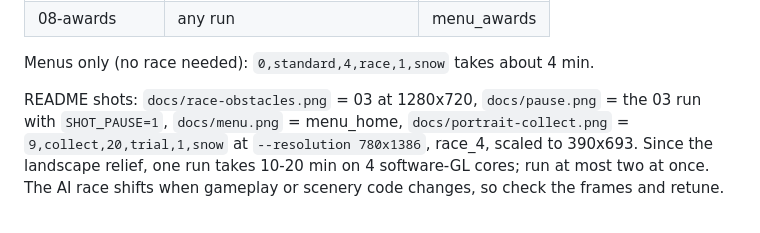
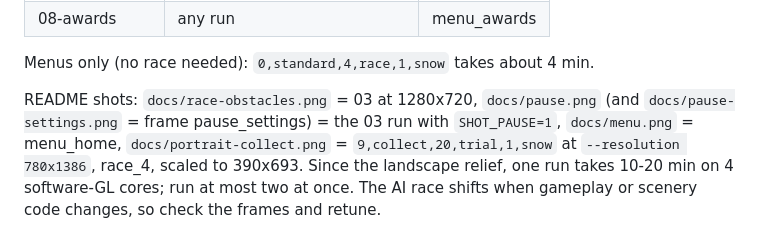
Before and after one commit to guillaumefont/tether, a Markdown page: store/README.md, the part around the change. Drawn GitHub-style.

```diff
--- a/store/README.md
+++ b/store/README.md
@@ -31,8 +31,8 @@ SHOT_DIR=/tmp/shots/a godot --path . --resolution 1920x1080 --rendering-driver o
 
 Menus only (no race needed): `0,standard,4,race,1,snow` takes about 4 min.
 
-README shots: `docs/race-obstacles.png` = 03 at 1280x720, `docs/pause.png` = the 03 run with
-`SHOT_PAUSE=1`, `docs/menu.png` = menu_home, `docs/portrait-collect.png` =
+README shots: `docs/race-obstacles.png` = 03 at 1280x720, `docs/pause.png` (and `docs/pause-settings.png`
+= frame pause_settings) = the 03 run with `SHOT_PAUSE=1`, `docs/menu.png` = menu_home, `docs/portrait-collect.png` =
 `9,collect,20,trial,1,snow` at `--resolution 780x1386`, race_4, scaled to 390x693.
 Since the landscape relief, one run takes 10-20 min on 4 software-GL cores; run at most two at once. The AI race shifts when gameplay or scenery code changes, so check the frames and retune.
 
```
Also changed, not shown: AGENTS.md (+4 -1 lines), README.md (+6 -2 lines), docs/pause-settings.png (added), docs/pause.png, 7 other files.
